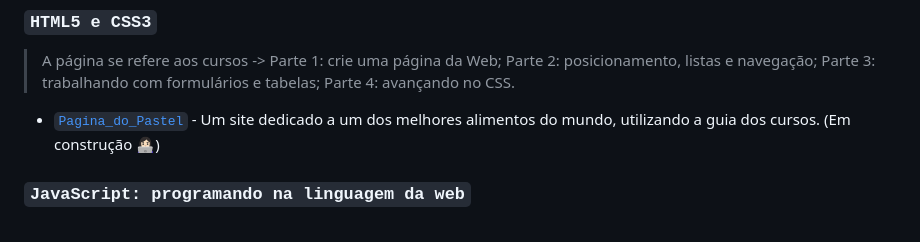
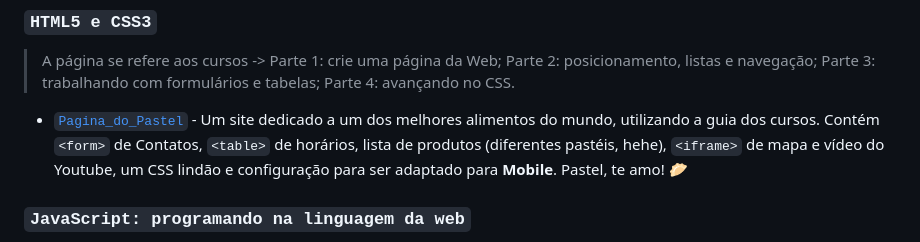
Before and after one commit to rach-noronha/Cursos_Alura, a Markdown page: README.md, the part around the change. GitHub-like rendering.

```diff
--- a/README.md
+++ b/README.md
@@ -45,7 +45,7 @@
 ### `HTML5 e CSS3`
 >A página se refere aos cursos -> Parte 1: crie uma página da Web; Parte 2: posicionamento, listas e navegação; Parte 3: trabalhando com formulários e tabelas; Parte 4: avançando no CSS.
 
-* [`Pagina_do_Pastel`](HTML_CSS/Pagina_do_Pastel/)		- Um site dedicado a um dos melhores alimentos do mundo, utilizando a guia dos cursos. (Em construção 👩🏻‍💻)
+* [`Pagina_do_Pastel`](HTML_CSS/Pagina_do_Pastel/)		- Um site dedicado a um dos melhores alimentos do mundo, utilizando a guia dos cursos. Contém `<form>` de Contatos, `<table>` de horários, lista de produtos (diferentes pastéis, hehe), `<iframe>` de mapa e vídeo do Youtube, um CSS lindão e configuração para ser adaptado para <b>Mobile</b>. Pastel, te amo! 🥟
 
 ### `JavaScript: programando na linguagem da web`
 
```
